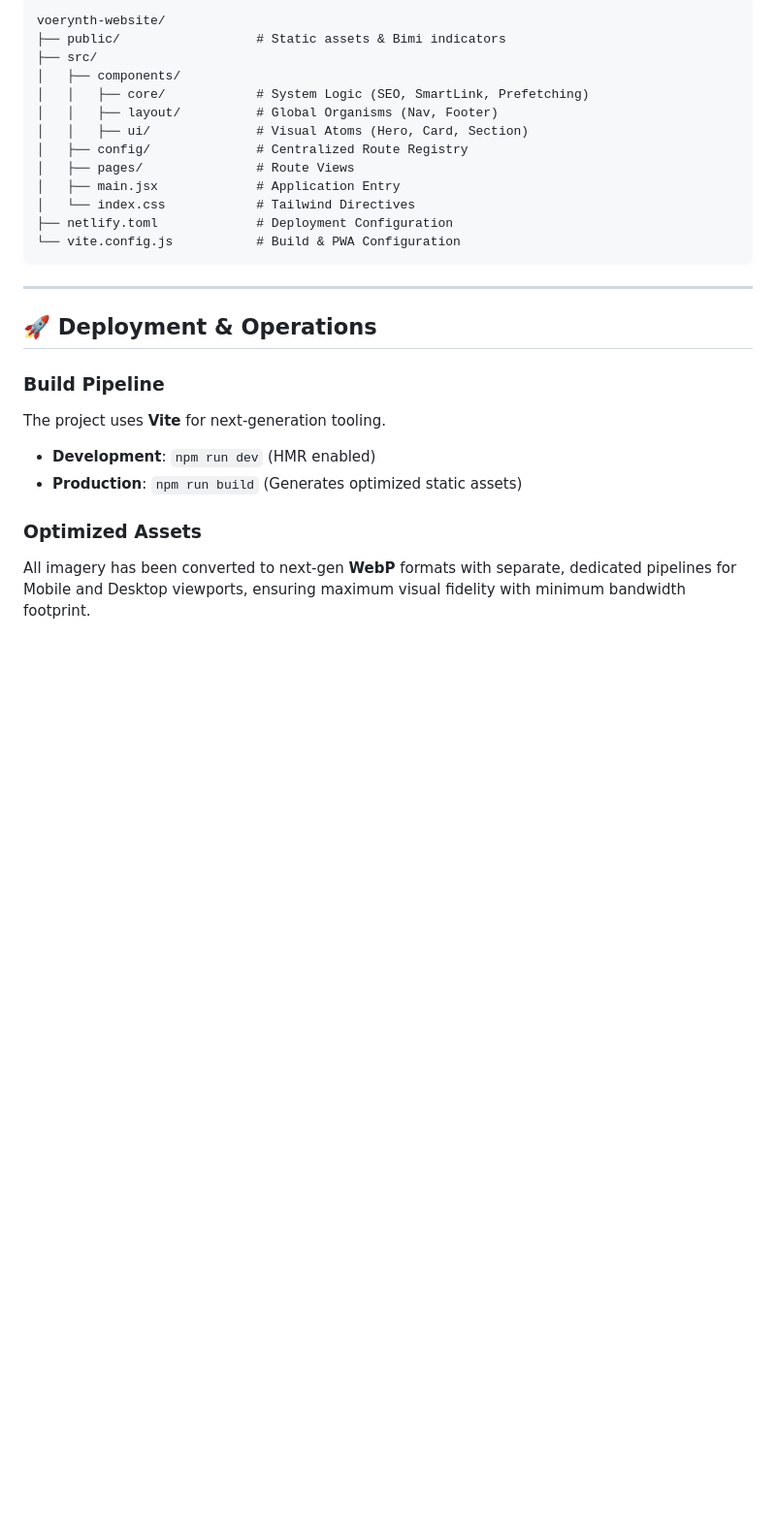
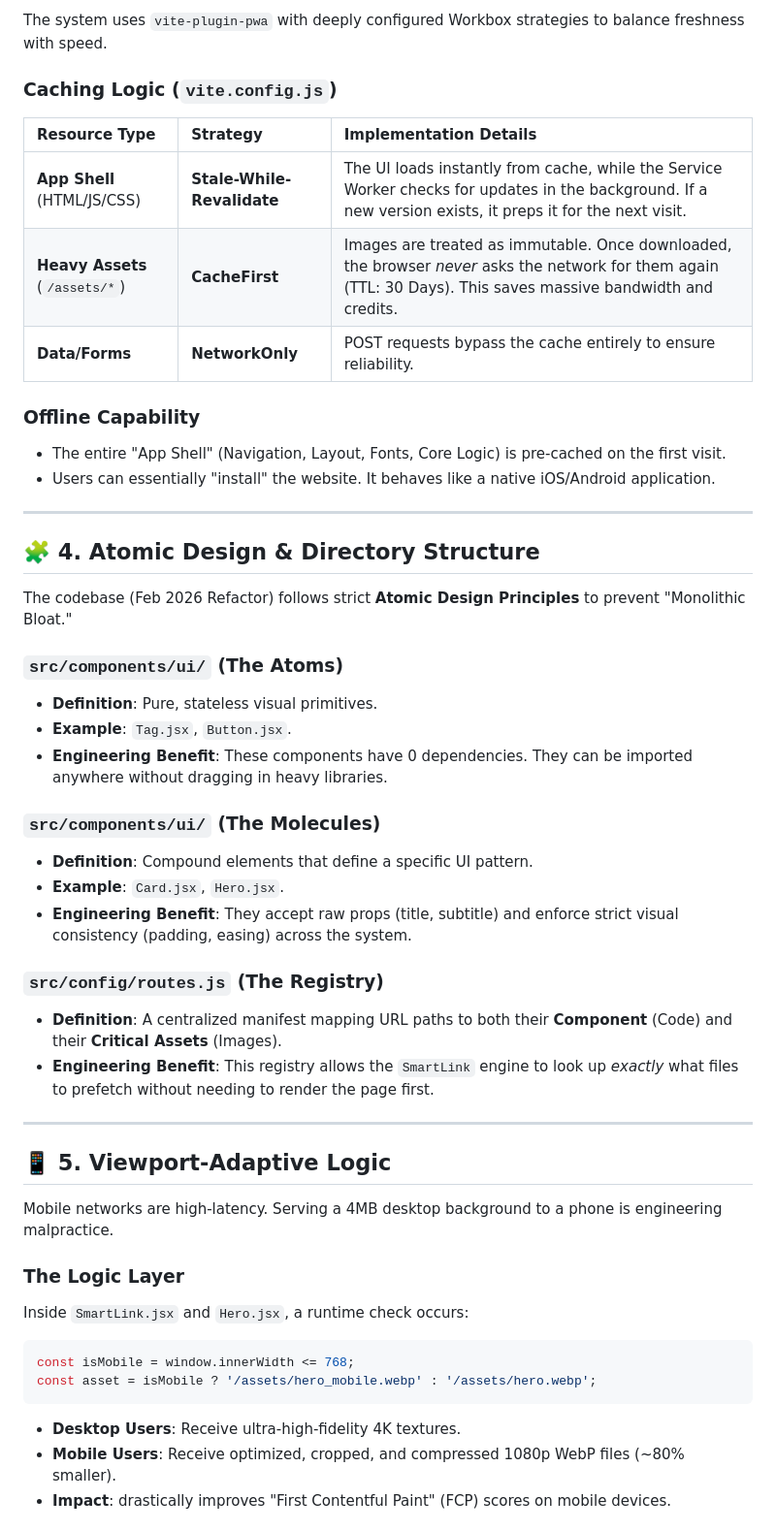
Before and after one commit to kiranvenom1209/voeyrnth_website, a Markdown page: README.md, the part around one of its changes. Shown at 97% size. Drawn GitHub-style; blank space fills up the shorter version.

````diff
--- a/README.md
+++ b/README.md
@@ -51,28 +50,51 @@ True luxury is reliability. The platform functions independently of network cond
 
-```text
-voerynth-website/
-├── public/                  # Static assets & Bimi indicators
-├── src/
-│   ├── components/
-│   │   ├── core/            # System Logic (SEO, SmartLink, Prefetching)
-│   │   ├── layout/          # Global Organisms (Nav, Footer)
-│   │   ├── ui/              # Visual Atoms (Hero, Card, Section)
-│   ├── config/              # Centralized Route Registry
-│   ├── pages/               # Route Views
-│   ├── main.jsx             # Application Entry
-│   └── index.css            # Tailwind Directives
-├── netlify.toml             # Deployment Configuration
-└── vite.config.js           # Build & PWA Configuration
-```
+The system uses `vite-plugin-pwa` with deeply configured Workbox strategies to balance freshness with speed.
+
+### Caching Logic (`vite.config.js`)
+
+| Resource Type | Strategy | Implementation Details |
+| :--- | :--- | :--- |
+| **App Shell** (HTML/JS/CSS) | **Stale-While-Revalidate** | The UI loads instantly from cache, while the Service Worker checks for updates in the background. If a new version exists, it preps it for the next visit. |
+| **Heavy Assets** (`/assets/*`) | **CacheFirst** | Images are treated as immutable. Once downloaded, the browser *never* asks the network for them again (TTL: 30 Days). This saves massive bandwidth and credits. |
+| **Data/Forms** | **NetworkOnly** | POST requests bypass the cache entirely to ensure reliability. |
+
+### Offline Capability
+- The entire "App Shell" (Navigation, Layout, Fonts, Core Logic) is pre-cached on the first visit.
+- Users can essentially "install" the website. It behaves like a native iOS/Android application.
 
 ---
 
-## 🚀 Deployment & Operations
+## 🧩 4. Atomic Design & Directory Structure
 
-### Build Pipeline
-The project uses **Vite** for next-generation tooling.
-- **Development**: `npm run dev` (HMR enabled)
-- **Production**: `npm run build` (Generates optimized static assets)
+The codebase (Feb 2026 Refactor) follows strict **Atomic Design Principles** to prevent "Monolithic Bloat."
 
-### Optimized Assets
-All imagery has been converted to next-gen **WebP** formats with separate, dedicated pipelines for Mobile and Desktop viewports, ensuring maximum visual fidelity with minimum bandwidth footprint.
+### `src/components/ui/` (The Atoms)
+*   **Definition**: Pure, stateless visual primitives.
+*   **Example**: `Tag.jsx`, `Button.jsx`.
+*   **Engineering Benefit**: These components have 0 dependencies. They can be imported anywhere without dragging in heavy libraries.
+
+### `src/components/ui/` (The Molecules)
+*   **Definition**: Compound elements that define a specific UI pattern.
+*   **Example**: `Card.jsx`, `Hero.jsx`.
+*   **Engineering Benefit**: They accept raw props (title, subtitle) and enforce strict visual consistency (padding, easing) across the system.
+
+### `src/config/routes.js` (The Registry)
+*   **Definition**: A centralized manifest mapping URL paths to both their **Component** (Code) and their **Critical Assets** (Images).
+*   **Engineering Benefit**: This registry allows the `SmartLink` engine to look up *exactly* what files to prefetch without needing to render the page first.
+
+---
+
+## 📱 5. Viewport-Adaptive Logic
+
+Mobile networks are high-latency. Serving a 4MB desktop background to a phone is engineering malpractice.
+
+### The Logic Layer
+Inside `SmartLink.jsx` and `Hero.jsx`, a runtime check occurs:
+```javascript
+const isMobile = window.innerWidth <= 768;
+const asset = isMobile ? '/assets/hero_mobile.webp' : '/assets/hero.webp';
+```
+*   **Desktop Users**: Receive ultra-high-fidelity 4K textures.
+*   **Mobile Users**: Receive optimized, cropped, and compressed 1080p WebP files (~80% smaller).
+*   **Impact**: drastically improves "First Contentful Paint" (FCP) scores on mobile devices.
+
````
Also changed, not shown: other parts of README.md (+93 -36 lines).
